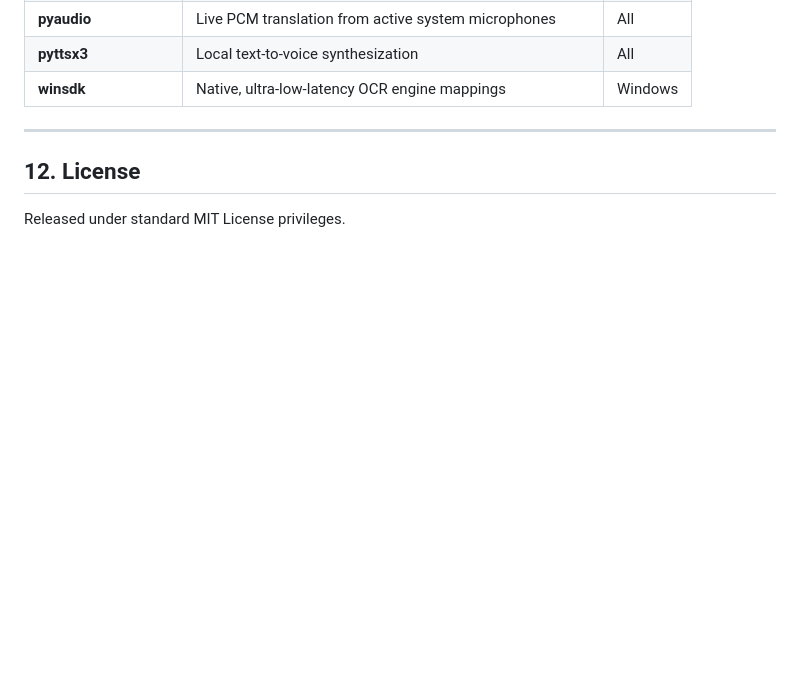
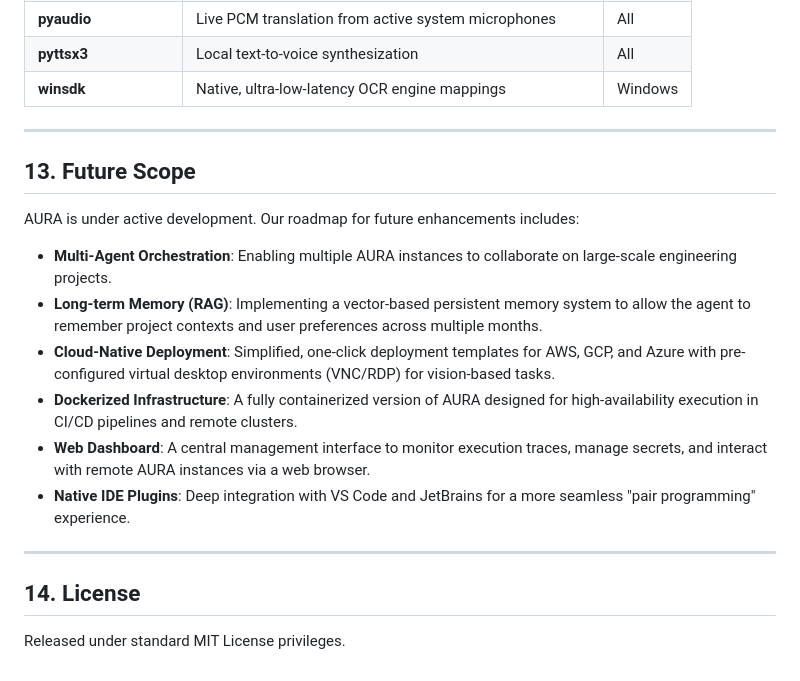
Before and after one commit to abhishek-pandey7/AURA---Automated-Realtime-Assistant, a Markdown page: README.md, the part around the change. Drawn GitHub-style; blank space fills up the shorter version.

Commit message:
docs: add Future Scope section with deployment roadmap

```diff
--- a/README.md
+++ b/README.md
@@ -249,6 +249,19 @@ AURA bridges multiple complex open-source libraries.
 
 ---
 
-## 12. License
+## 13. Future Scope
+
+AURA is under active development. Our roadmap for future enhancements includes:
+
+*   **Multi-Agent Orchestration**: Enabling multiple AURA instances to collaborate on large-scale engineering projects.
+*   **Long-term Memory (RAG)**: Implementing a vector-based persistent memory system to allow the agent to remember project contexts and user preferences across multiple months.
+*   **Cloud-Native Deployment**: Simplified, one-click deployment templates for AWS, GCP, and Azure with pre-configured virtual desktop environments (VNC/RDP) for vision-based tasks.
+*   **Dockerized Infrastructure**: A fully containerized version of AURA designed for high-availability execution in CI/CD pipelines and remote clusters.
+*   **Web Dashboard**: A central management interface to monitor execution traces, manage secrets, and interact with remote AURA instances via a web browser.
+*   **Native IDE Plugins**: Deep integration with VS Code and JetBrains for a more seamless "pair programming" experience.
+
+---
+
+## 14. License
 
 Released under standard MIT License privileges.
```
